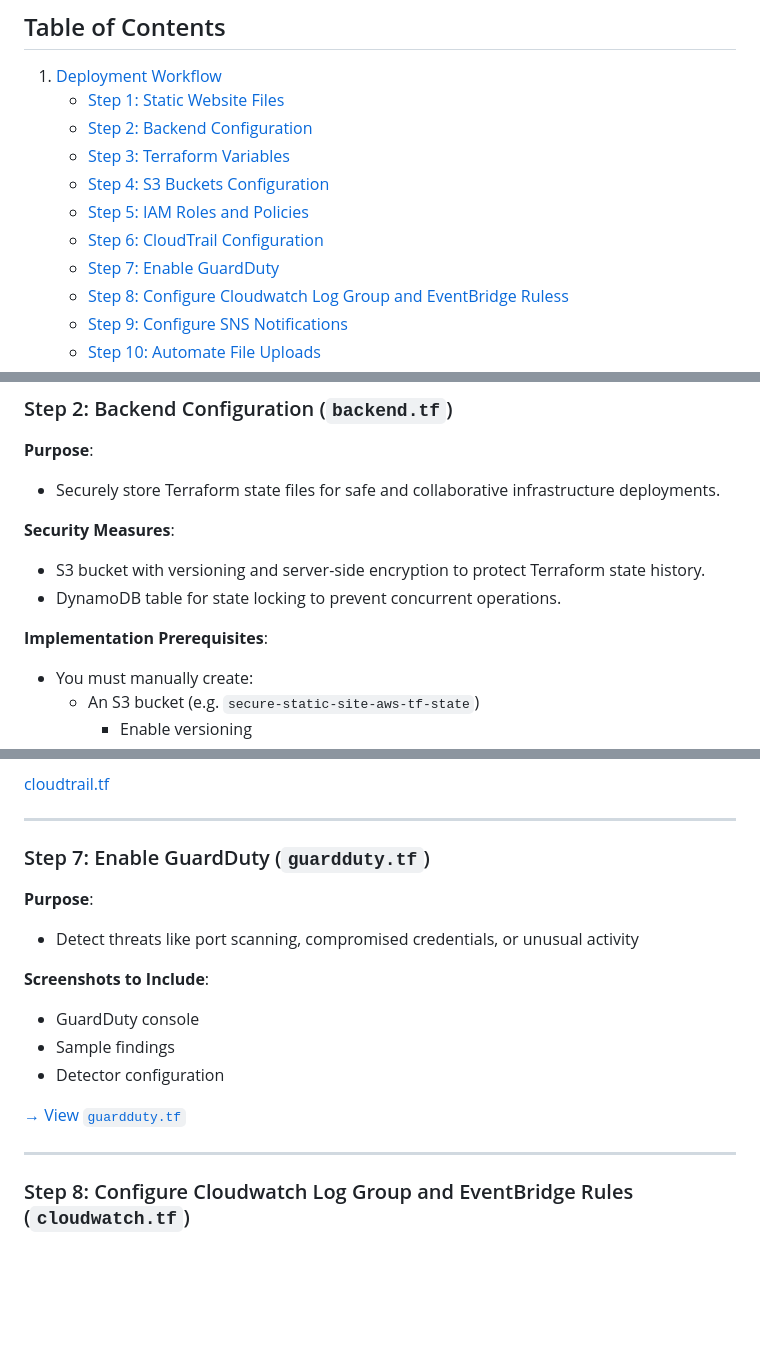
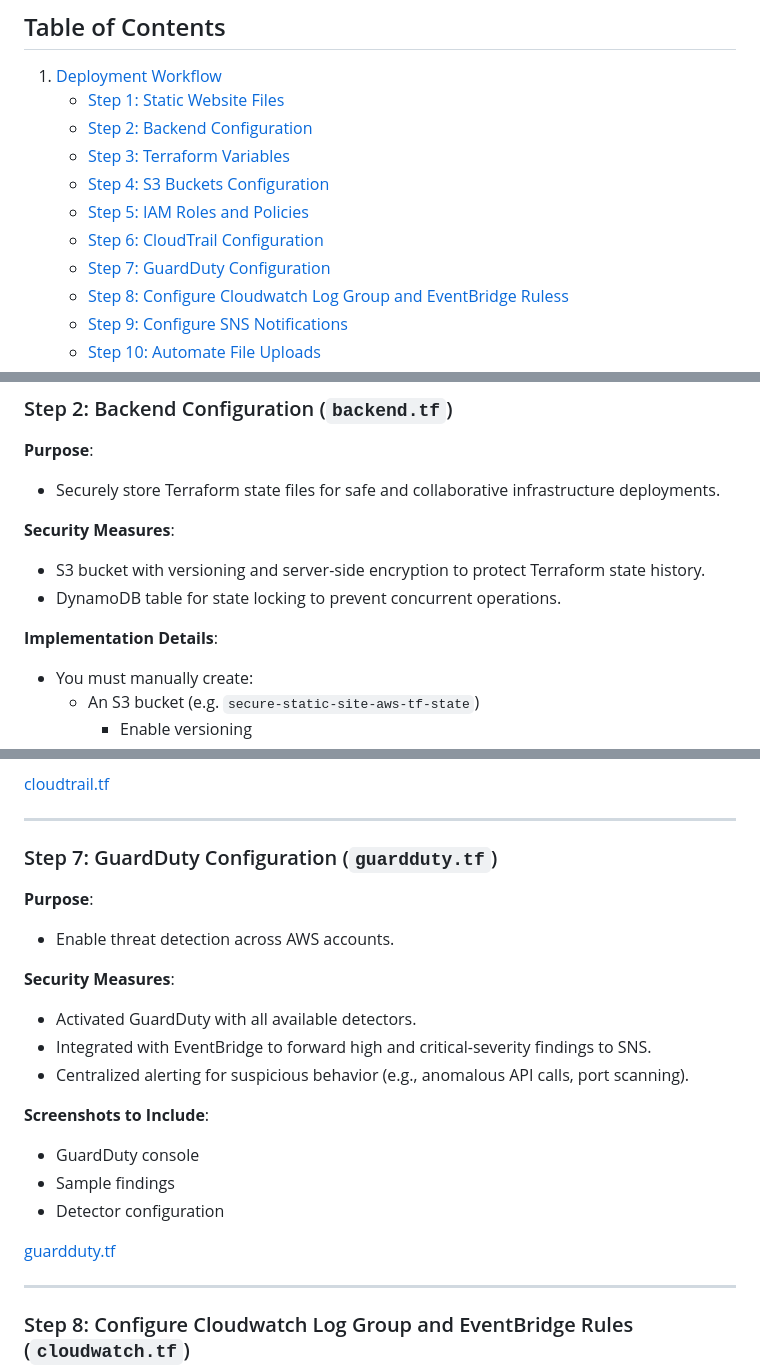
Before and after one commit to monrdeme/secure-static-site-aws, a Markdown page: README.md, 3 parts joined by grey strips. GitHub-like rendering; blank space fills up the shorter version.

Commit message:
Update README.md
step 7

```diff
--- a/README.md
+++ b/README.md
@@ -50,7 +50,7 @@ Before you begin, ensure you have the following:
     - [Step 4: S3 Buckets Configuration](#step-4-s3-buckets-configuration)
     - [Step 5: IAM Roles and Policies](#step-iam-roles-and-policies)
     - [Step 6: CloudTrail Configuration](#step-6-cloudtrail-configuration)
-    - [Step 7: Enable GuardDuty](#step-7-enable-guardduty)
+    - [Step 7: GuardDuty Configuration](#step-7-guardduty-configuration)
     - [Step 8: Configure Cloudwatch Log Group and EventBridge Ruless](#step-8-configure-cloudwatch-log-group-and-eventbridge-rules)
     - [Step 9: Configure SNS Notifications](#step-9-configure-sns-notifications)
     - [Step 10: Automate File Uploads](#step-10-automate-file-uploads)
@@ -91,7 +91,7 @@ Before you begin, ensure you have the following:
 - S3 bucket with versioning and server-side encryption to protect Terraform state history.
 - DynamoDB table for state locking to prevent concurrent operations.
 
-**Implementation Prerequisites**:
+**Implementation Details**:
 - You must manually create:
     - An S3 bucket (e.g. `secure-static-site-aws-tf-state`)
         - Enable versioning
@@ -209,17 +209,22 @@ Before you begin, ensure you have the following:
 
 ---
 
-### Step 7: Enable GuardDuty (`guardduty.tf`)
+### Step 7: GuardDuty Configuration (`guardduty.tf`)
 
 **Purpose**:
-- Detect threats like port scanning, compromised credentials, or unusual activity
+- Enable threat detection across AWS accounts.
+
+**Security Measures**:
+- Activated GuardDuty with all available detectors.
+- Integrated with EventBridge to forward high and critical-severity findings to SNS.
+- Centralized alerting for suspicious behavior (e.g., anomalous API calls, port scanning).
 
 **Screenshots to Include**:
 - GuardDuty console
 - Sample findings
 - Detector configuration
 
-[→ View `guardduty.tf`](https://github.com/monrdeme/secure-static-site-aws/blob/main/terraform/guardduty.tf)
+[guardduty.tf](https://github.com/monrdeme/secure-static-site-aws/blob/main/terraform/guardduty.tf)
 
 ---
 
```
